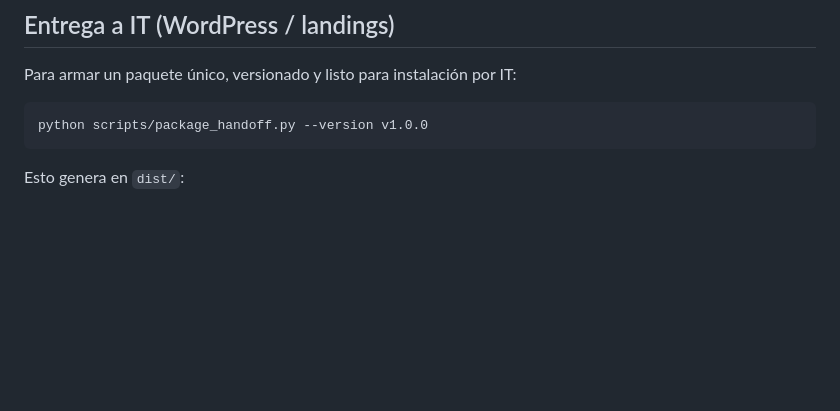
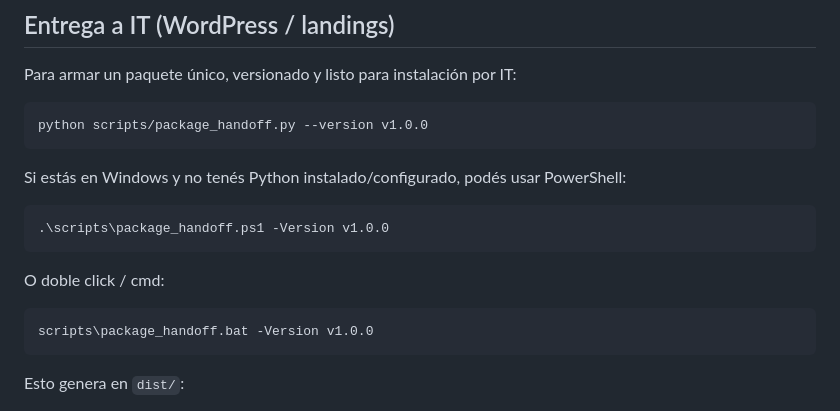
Before and after one commit to jjmilano/animaciones-html-cirion, a Markdown page: README.md, the part around the change. Rendered like a GitHub page; blank space fills up the shorter version.

Commit message:
Document Windows packaging fallback in handoff docs

````diff
--- a/README.md
+++ b/README.md
@@ -101,6 +101,18 @@ Para armar un paquete único, versionado y listo para instalación por IT:
 python scripts/package_handoff.py --version v1.0.0
 ```
 
+Si estás en Windows y no tenés Python instalado/configurado, podés usar PowerShell:
+
+```powershell
+.\scripts\package_handoff.ps1 -Version v1.0.0
+```
+
+O doble click / cmd:
+
+```bat
+scripts\package_handoff.bat -Version v1.0.0
+```
+
 Esto genera en `dist/`:
 
 - carpeta con todos los archivos necesarios,
````
Also changed, not shown: docs/WORDPRESS_IT_HANDOFF.md (+14 -0 lines).
